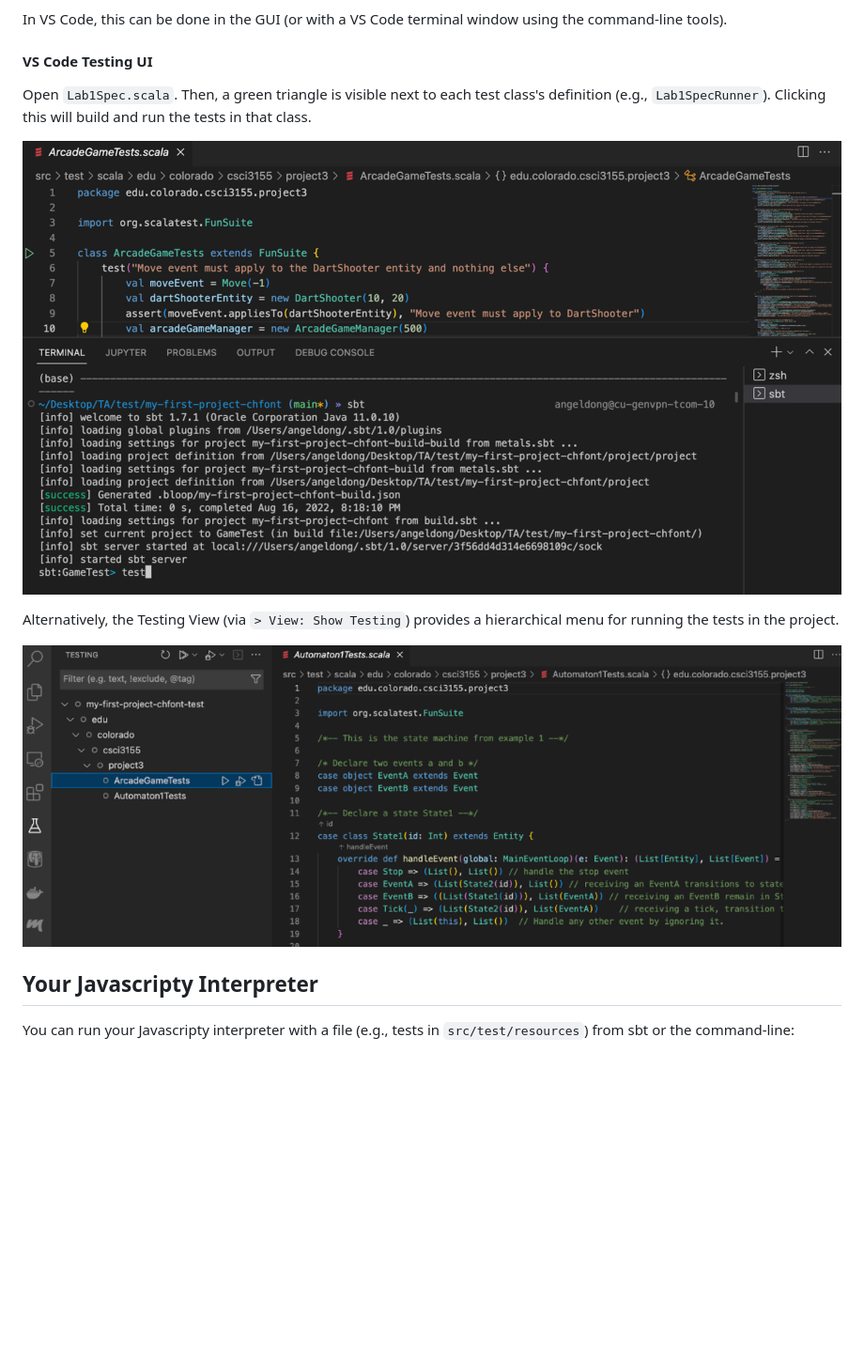
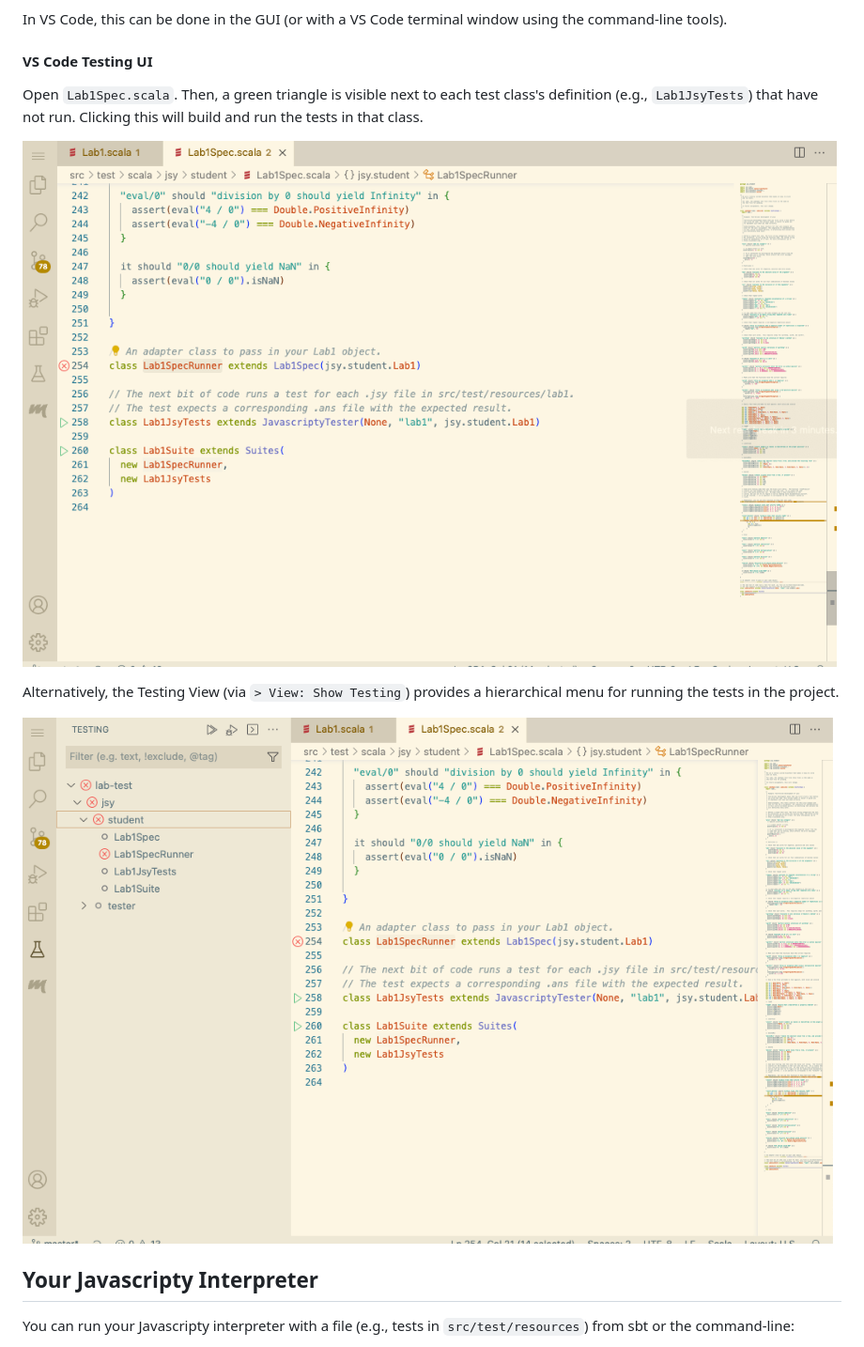
Before and after one commit to csci3155/pppl-lab1, a Markdown page: README.md, the part around the change. Shown: that part at 94% size. Drawn GitHub-style; pictures changed too: README.img/vscode-testing-from-file.png, README.img/vscode-testing-view.png; blank space fills up the shorter version.

Commit message:
Change to use the Lab1Spec file

```diff
--- a/README.md
+++ b/README.md
@@ -164,7 +164,7 @@ In VS Code, this can be done in the GUI (or with a VS Code terminal window using
 
 #### VS Code Testing UI
 
-Open `Lab1Spec.scala`. Then, a green triangle is visible next to each test class's definition (e.g., `Lab1SpecRunner`).
+Open `Lab1Spec.scala`. Then, a green triangle is visible next to each test class's definition (e.g., `Lab1JsyTests`) that have not run.
 Clicking this will build and run the tests in that class.
 
 ![Testing from file](README.img/vscode-testing-from-file.png)
```
